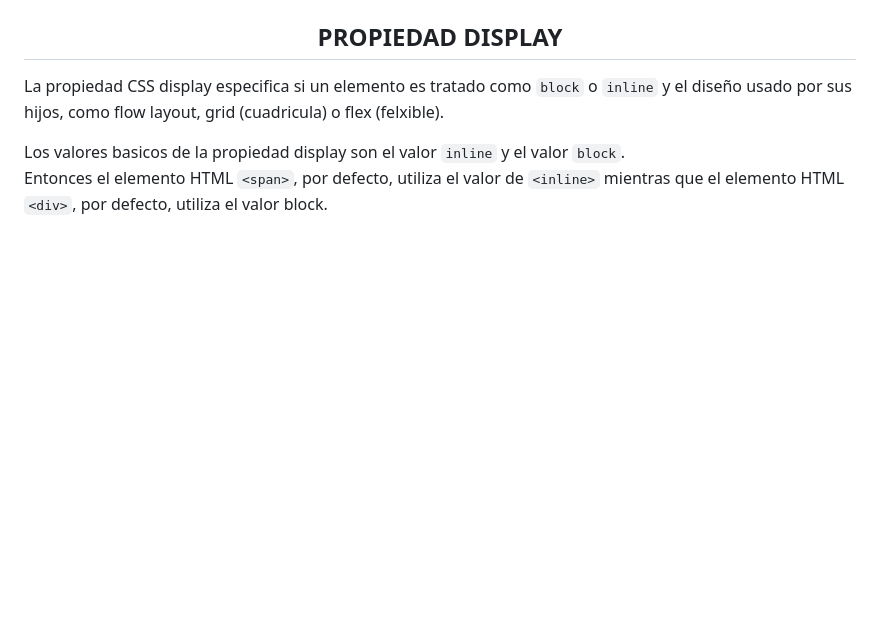
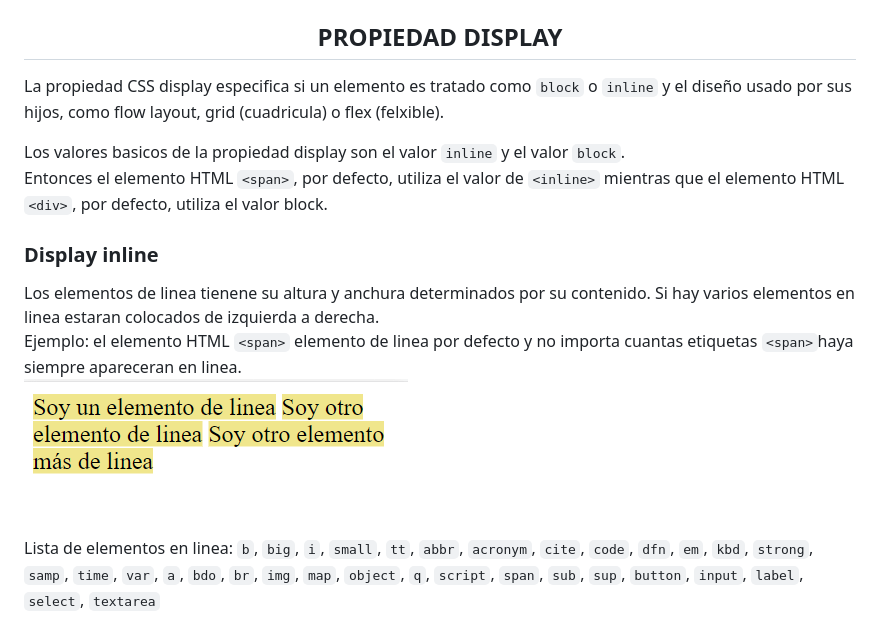
Before and after one commit to Santiago-Sixtos/SantiagoEmmanuelSixtosMartinez, a Markdown page: Parcial1/ModeloDeCaja.md, the part around the change. GitHub-like rendering; pictures changed too: Parcial1/image-4.png (added); blank space fills up the shorter version.

Commit message:
28/08/23

```diff
--- a/Parcial1/ModeloDeCaja.md
+++ b/Parcial1/ModeloDeCaja.md
@@ -44,3 +44,14 @@ La propiedad CSS display especifica si un elemento es tratado como `block` o `in
 
 Los valores basicos de la propiedad display son el valor `inline` y el valor `block`.
 Entonces el elemento HTML `<span>`, por defecto, utiliza el valor de `<inline>` mientras que el elemento HTML `<div>`, por defecto, utiliza el valor block.
+
+### Display inline
+Los elementos de linea tienene su altura y anchura determinados por su contenido. Si hay varios elementos en linea estaran colocados de izquierda a derecha.
+Ejemplo: el elemento HTML `<span>` elemento de linea por defecto y no importa cuantas etiquetas `<span>`haya siempre apareceran en linea.
+![Alt text](image-4.png)
+
+Lista de elementos en linea:
+`b`, `big`, `i`, `small`, `tt`,
+`abbr`, `acronym`, `cite`, `code`, `dfn`, `em`, `kbd`, `strong`, `samp`, `time`, `var`,
+`a`, `bdo`, `br`, `img`, `map`, `object`, `q`, `script`, `span`, `sub`, `sup`,
+`button`, `input`, `label`, `select`, `textarea`
```
